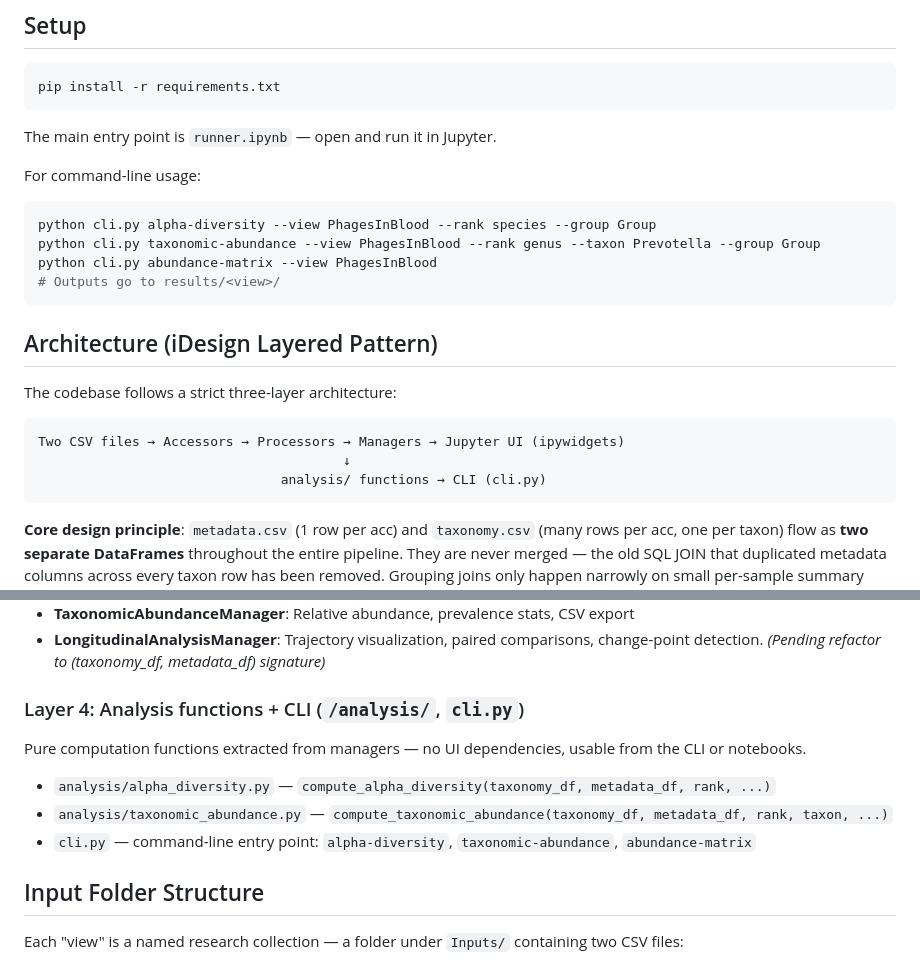
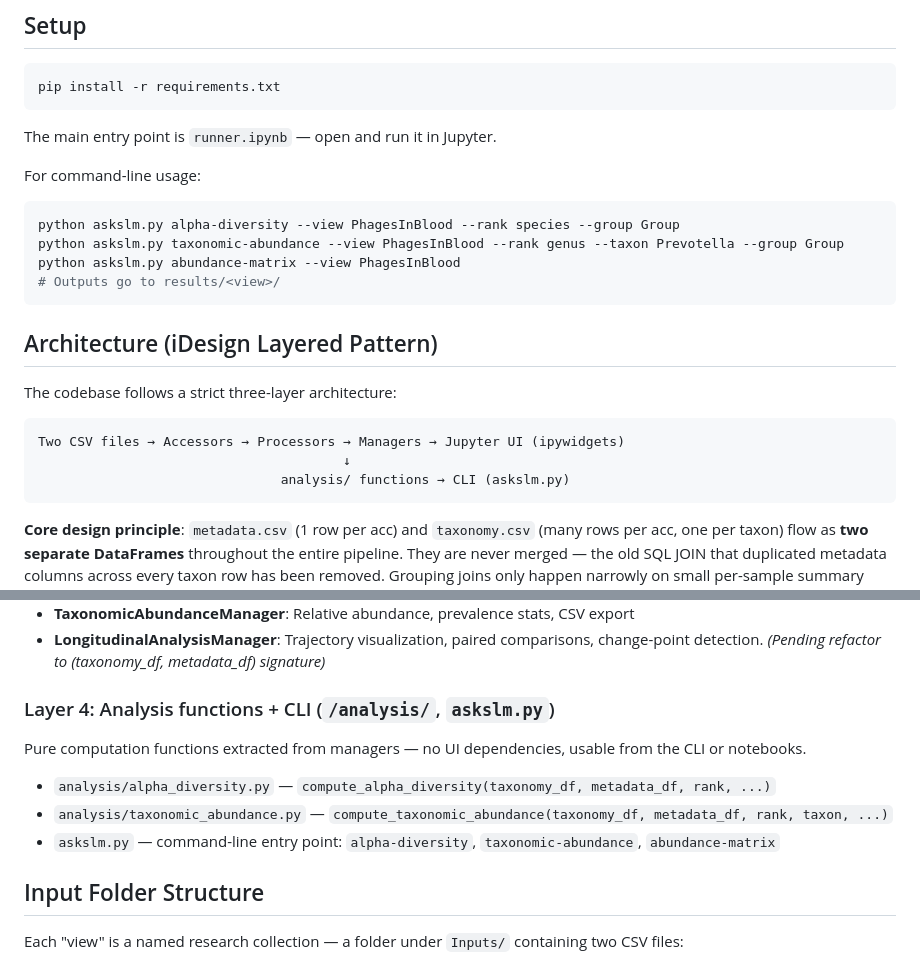
Before and after one commit to YPinto-Lab/cohort-query, a Markdown page: CLAUDE.md, 2 parts joined by grey strips. GitHub-like rendering.

Commit message:
docs(cli): update command examples to askslm entrypoint
- replace cli.py examples with askslm.py in command usage snippets

- update architecture references to reflect askslm.py as the CLI entrypoint

````diff
--- a/CLAUDE.md
+++ b/CLAUDE.md
@@ -16,9 +16,9 @@ The main entry point is `runner.ipynb` — open and run it in Jupyter.
 
 For command-line usage:
 ```bash
-python cli.py alpha-diversity --view PhagesInBlood --rank species --group Group
-python cli.py taxonomic-abundance --view PhagesInBlood --rank genus --taxon Prevotella --group Group
-python cli.py abundance-matrix --view PhagesInBlood
+python askslm.py alpha-diversity --view PhagesInBlood --rank species --group Group
+python askslm.py taxonomic-abundance --view PhagesInBlood --rank genus --taxon Prevotella --group Group
+python askslm.py abundance-matrix --view PhagesInBlood
 # Outputs go to results/<view>/
 ```
 
@@ -29,7 +29,7 @@ The codebase follows a strict three-layer architecture:
 ```
 Two CSV files → Accessors → Processors → Managers → Jupyter UI (ipywidgets)
                                        ↓
-                               analysis/ functions → CLI (cli.py)
+                               analysis/ functions → CLI (askslm.py)
 ```
 
 **Core design principle**: `metadata.csv` (1 row per acc) and `taxonomy.csv` (many rows per acc, one per taxon) flow as **two separate DataFrames** throughout the entire pipeline. They are never merged — the old SQL JOIN that duplicated metadata columns across every taxon row has been removed. Grouping joins only happen narrowly on small per-sample summary DataFrames inside managers.
@@ -54,11 +54,11 @@ Orchestrate analysis and present interactive Jupyter widget UIs. Each accepts `(
 - **TaxonomicAbundanceManager**: Relative abundance, prevalence stats, CSV export
 - **LongitudinalAnalysisManager**: Trajectory visualization, paired comparisons, change-point detection. *(Pending refactor to (taxonomy_df, metadata_df) signature)*
 
-### Layer 4: Analysis functions + CLI (`/analysis/`, `cli.py`)
+### Layer 4: Analysis functions + CLI (`/analysis/`, `askslm.py`)
 Pure computation functions extracted from managers — no UI dependencies, usable from the CLI or notebooks.
 - `analysis/alpha_diversity.py` — `compute_alpha_diversity(taxonomy_df, metadata_df, rank, ...)`
 - `analysis/taxonomic_abundance.py` — `compute_taxonomic_abundance(taxonomy_df, metadata_df, rank, taxon, ...)`
-- `cli.py` — command-line entry point: `alpha-diversity`, `taxonomic-abundance`, `abundance-matrix`
+- `askslm.py` — command-line entry point: `alpha-diversity`, `taxonomic-abundance`, `abundance-matrix`
 
 ## Input Folder Structure
 
````
